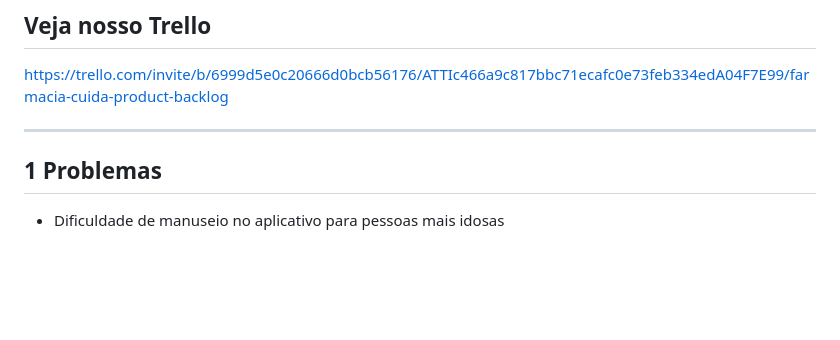
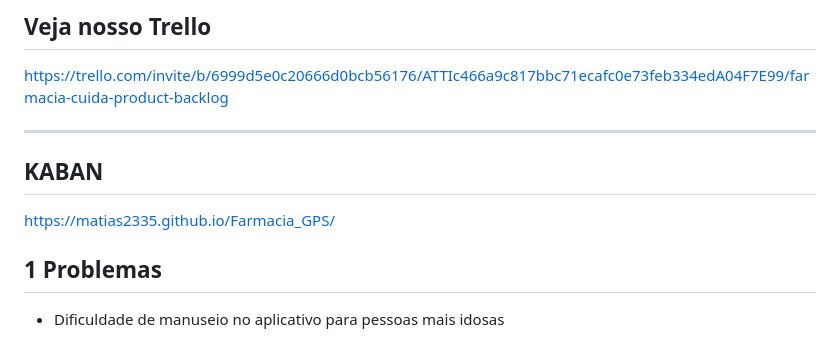
Before and after one commit to Matias2335/Farmacia_GPS, a Markdown page: README.md, the part around the change. Drawn GitHub-style; blank space fills up the shorter version.

Commit message:
Update README to include KABAN section
Added KABAN section with a link to the project.

```diff
--- a/README.md
+++ b/README.md
@@ -5,6 +5,10 @@
 https://trello.com/invite/b/6999d5e0c20666d0bcb56176/ATTIc466a9c817bbc71ecafc0e73feb334edA04F7E99/farmacia-cuida-product-backlog
 
 ---
+
+## KABAN
+
+https://matias2335.github.io/Farmacia_GPS/
 
 ## 1 Problemas
 * Dificuldade de manuseio no aplicativo para pessoas mais idosas
```
